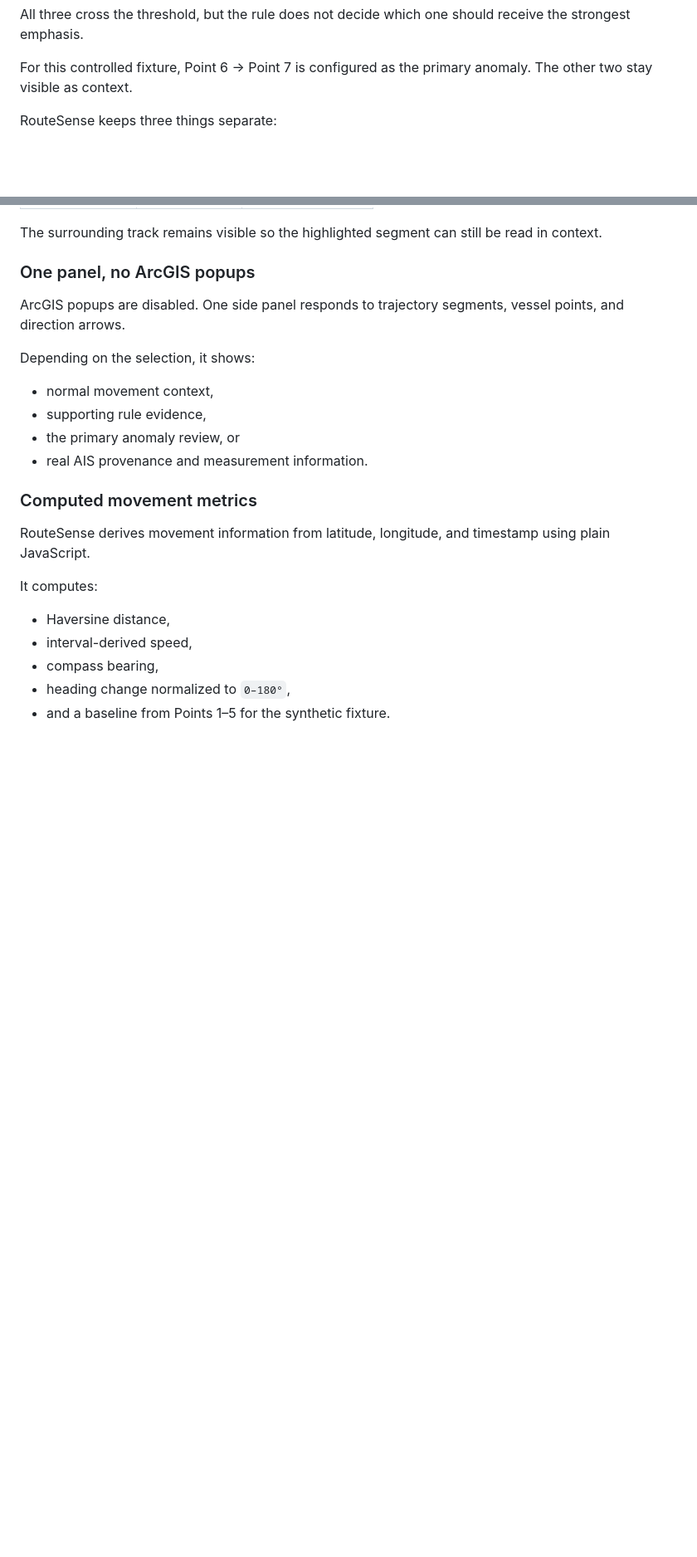
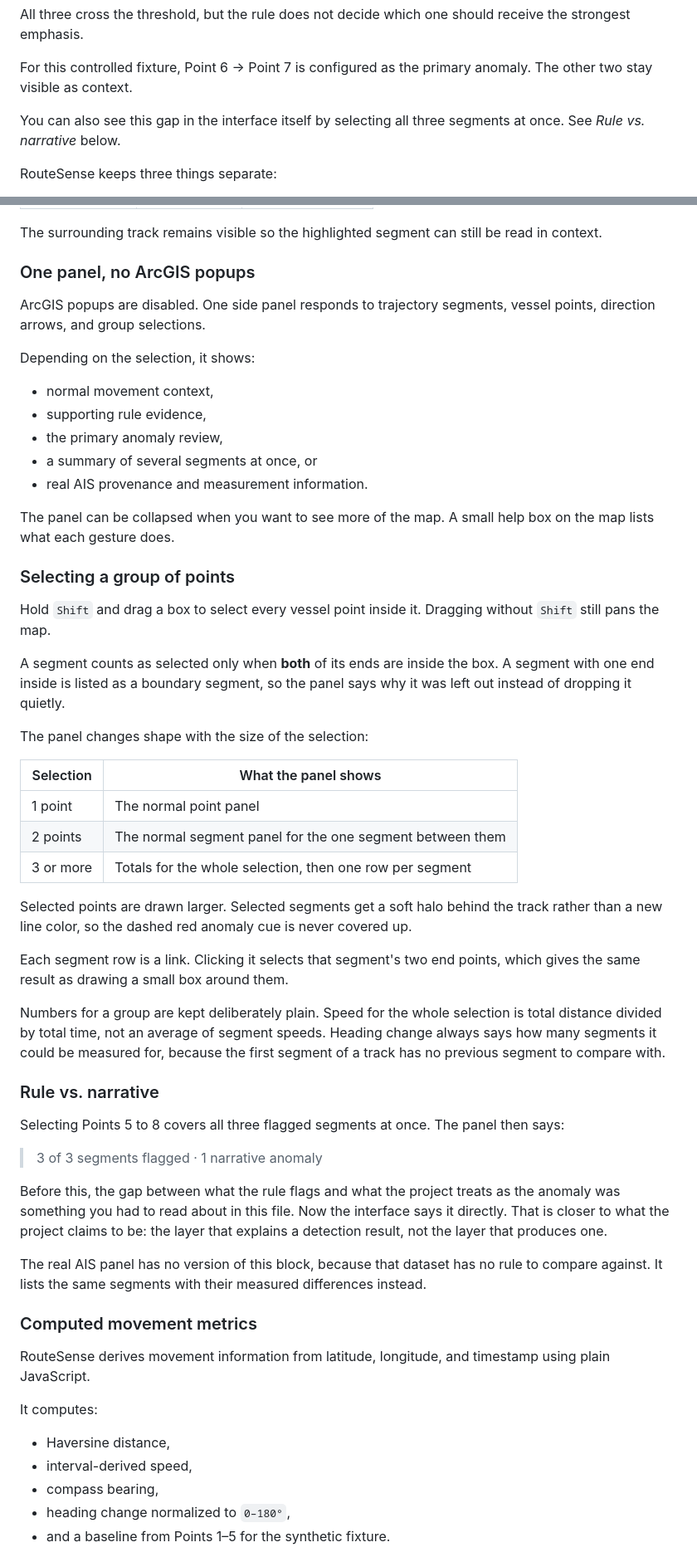
Before and after one commit to pandabie/routesense, a Markdown page: README.md, 2 parts joined by grey strips. Shown at 83% size. Rendered like a GitHub page; blank space fills up the shorter version.

Commit message:
Document group selection in the README
Four commits of interface work had left no trace in the README, and the
test counts had drifted from 78 to 113.

The additions describe the shift-drag selection, the three panel shapes
it can take, the segment drill-down links, and the halo used for selected
segments. The rule-versus-narrative block gets its own short section,
because it changes what the project can claim: the over-flagging finding
used to be something a reader had to take from this file, and the
interface now states it directly.

A matching entry goes in Limits. Group selection is built for track sizes
this project does not have — eight points can be clicked one at a time —
so the README says it is there to show the interaction scales rather than
because the sample needs it.

Corrected alongside: the test count in two places, the missing
selection.js in the module tree, and main.js's description, which no
longer routes clicks only.

Co-Authored-By: Claude Opus 5 <noreply@anthropic.com>

```diff
--- a/README.md
+++ b/README.md
@@ -31,6 +31,8 @@ The rule flags three neighboring segments:
 All three cross the threshold, but the rule does not decide which one should receive the strongest emphasis.
 
 For this controlled fixture, Point 6 → Point 7 is configured as the primary anomaly. The other two stay visible as context.
+
+You can also see this gap in the interface itself by selecting all three segments at once. See *Rule vs. narrative* below.
 
 RouteSense keeps three things separate:
 
@@ -76,14 +78,47 @@ The surrounding track remains visible so the highlighted segment can still be re
 
 ### One panel, no ArcGIS popups
 
-ArcGIS popups are disabled. One side panel responds to trajectory segments, vessel points, and direction arrows.
+ArcGIS popups are disabled. One side panel responds to trajectory segments, vessel points, direction arrows, and group selections.
 
 Depending on the selection, it shows:
 
 - normal movement context,
 - supporting rule evidence,
-- the primary anomaly review, or
+- the primary anomaly review,
+- a summary of several segments at once, or
 - real AIS provenance and measurement information.
+
+The panel can be collapsed when you want to see more of the map. A small help box on the map lists what each gesture does.
+
+### Selecting a group of points
+
+Hold `Shift` and drag a box to select every vessel point inside it. Dragging without `Shift` still pans the map.
+
+A segment counts as selected only when **both** of its ends are inside the box. A segment with one end inside is listed as a boundary segment, so the panel says why it was left out instead of dropping it quietly.
+
+The panel changes shape with the size of the selection:
+
+| Selection | What the panel shows |
+|---|---|
+| 1 point | The normal point panel |
+| 2 points | The normal segment panel for the one segment between them |
+| 3 or more | Totals for the whole selection, then one row per segment |
+
+Selected points are drawn larger. Selected segments get a soft halo behind the track rather than a new line color, so the dashed red anomaly cue is never covered up.
+
+Each segment row is a link. Clicking it selects that segment's two end points, which gives the same result as drawing a small box around them.
+
+Numbers for a group are kept deliberately plain. Speed for the whole selection is total distance divided by total time, not an average of segment speeds. Heading change always says how many segments it could be measured for, because the first segment of a track has no previous segment to compare with.
+
+### Rule vs. narrative
+
+Selecting Points 5 to 8 covers all three flagged segments at once. The panel then says:
+
+> 3 of 3 segments flagged · 1 narrative anomaly
+
+Before this, the gap between what the rule flags and what the project treats as the anomaly was something you had to read about in this file. Now the interface says it directly. That is closer to what the project claims to be: the layer that explains a detection result, not the layer that produces one.
+
+The real AIS panel has no version of this block, because that dataset has no rule to compare against. It lists the same segments with their measured differences instead.
 
 ### Computed movement metrics
 
```
Also changed, not shown: other parts of README.md (+7 -4 lines).
